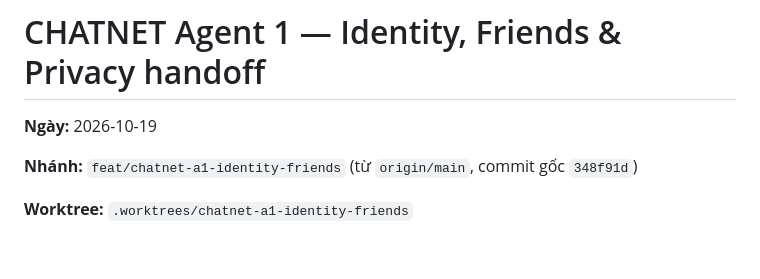
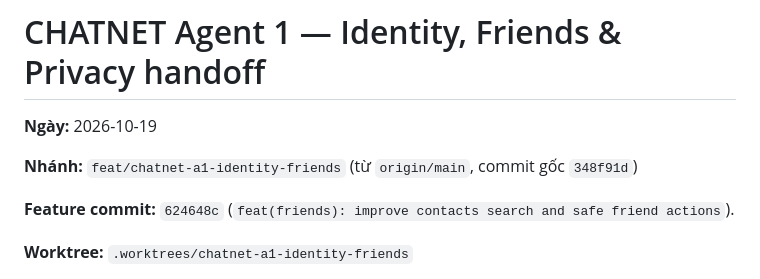
Before and after one commit to 0xmarkhydra/ChatNet, a Markdown page: docs/CHATNET_AGENT1_HANDOFF.md, the part around the change. Rendered like a GitHub page; blank space fills up the shorter version.

Commit message:
docs(agent1): record verified feature commit in handoff

```diff
--- a/docs/CHATNET_AGENT1_HANDOFF.md
+++ b/docs/CHATNET_AGENT1_HANDOFF.md
@@ -3,6 +3,8 @@
 **Ngày:** 2026-10-19
 
 **Nhánh:** `feat/chatnet-a1-identity-friends` (từ `origin/main`, commit gốc `348f91d`)
+
+**Feature commit:** `624648c` (`feat(friends): improve contacts search and safe friend actions`).
 
 **Worktree:** `.worktrees/chatnet-a1-identity-friends`
 
```
